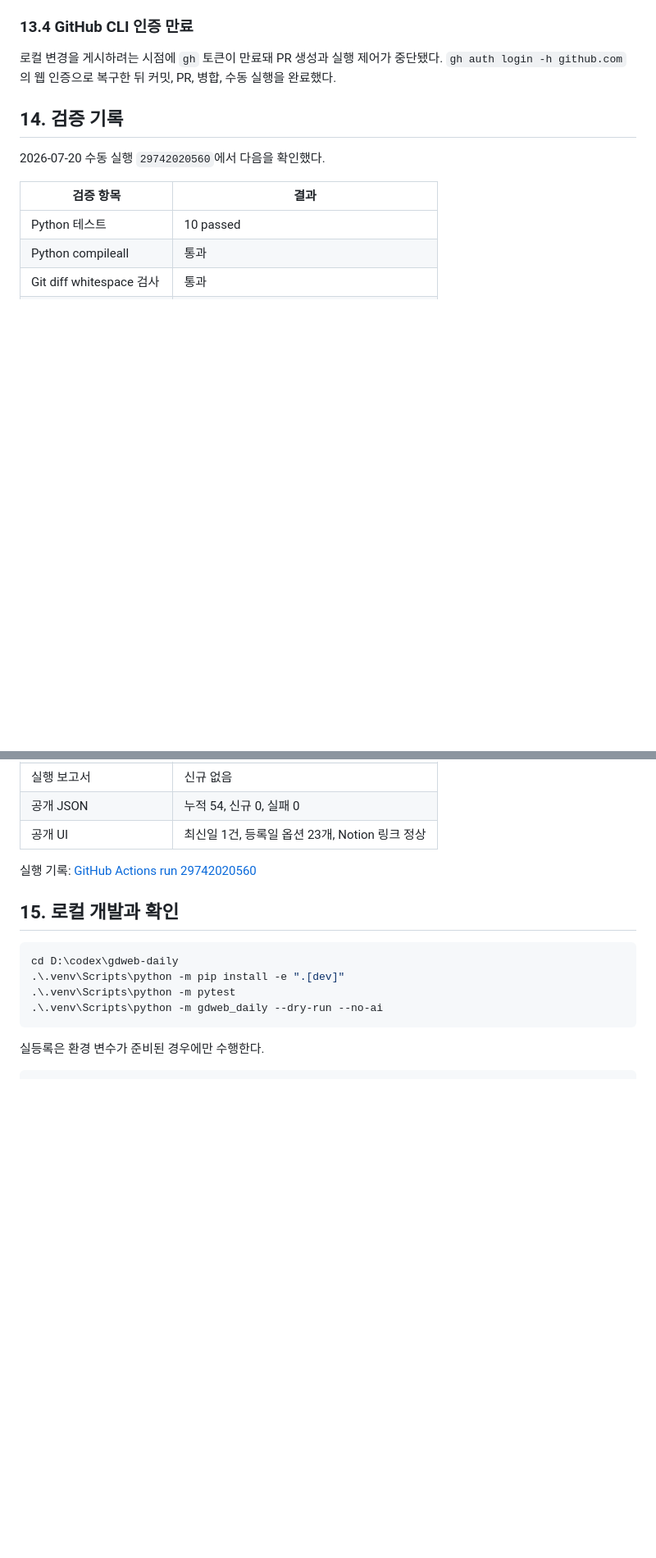
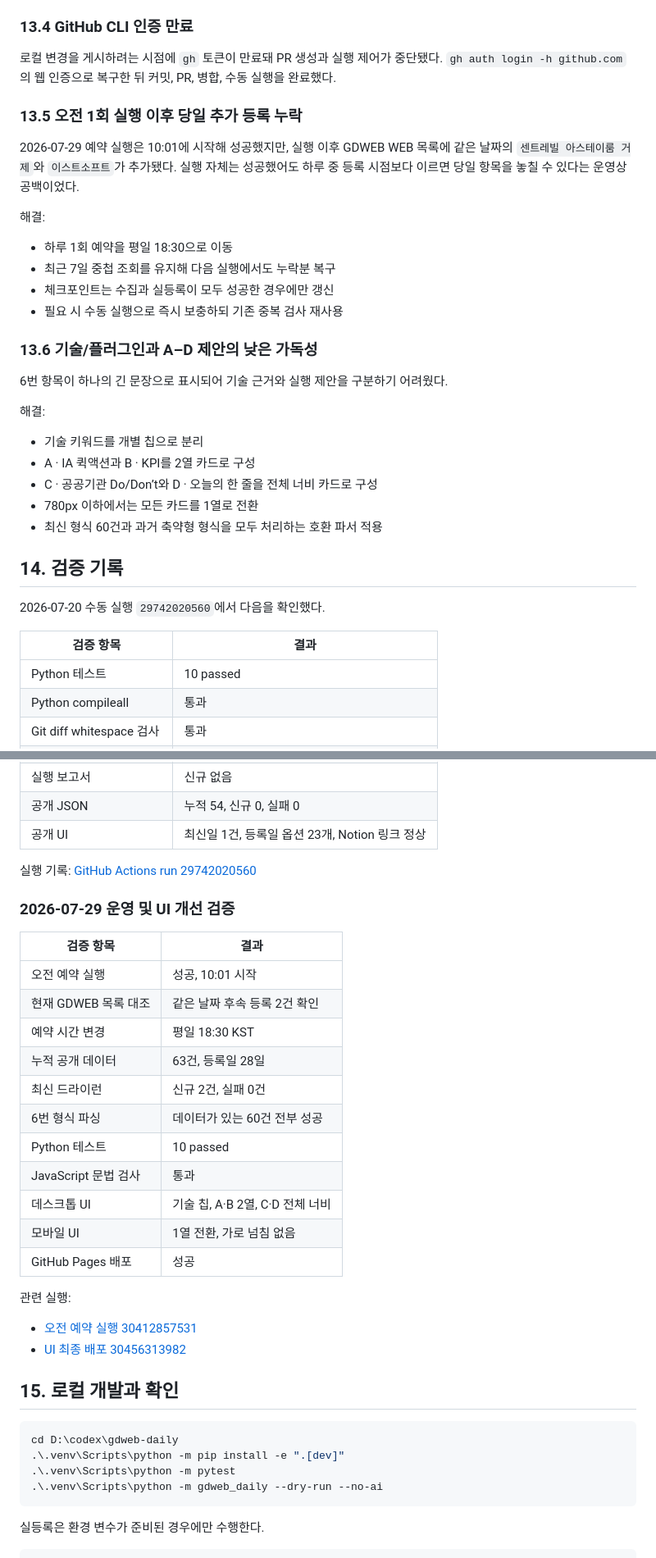
Before and after one commit to jkrakisis/web-ux, a Markdown page: TECHNICAL_JOURNEY.md, 2 parts joined by grey strips. Shown at 82% size. GitHub-like rendering; blank space fills up the shorter version.

```diff
--- a/TECHNICAL_JOURNEY.md
+++ b/TECHNICAL_JOURNEY.md
@@ -336,6 +350,29 @@ GitHub 이메일의 `collect`는 개별 수집 단계가 아니라 여러 단계
 
 로컬 변경을 게시하려는 시점에 `gh` 토큰이 만료돼 PR 생성과 실행 제어가 중단됐다. `gh auth login -h github.com`의 웹 인증으로 복구한 뒤 커밋, PR, 병합, 수동 실행을 완료했다.
 
+### 13.5 오전 1회 실행 이후 당일 추가 등록 누락
+
+2026-07-29 예약 실행은 10:01에 시작해 성공했지만, 실행 이후 GDWEB WEB 목록에 같은 날짜의 `센트레빌 아스테이룸 거제`와 `이스트소프트`가 추가됐다. 실행 자체는 성공했어도 하루 중 등록 시점보다 이르면 당일 항목을 놓칠 수 있다는 운영상 공백이었다.
+
+해결:
+
+- 하루 1회 예약을 평일 18:30으로 이동
+- 최근 7일 중첩 조회를 유지해 다음 실행에서도 누락분 복구
+- 체크포인트는 수집과 실등록이 모두 성공한 경우에만 갱신
+- 필요 시 수동 실행으로 즉시 보충하되 기존 중복 검사 재사용
+
+### 13.6 기술/플러그인과 A–D 제안의 낮은 가독성
+
+6번 항목이 하나의 긴 문장으로 표시되어 기술 근거와 실행 제안을 구분하기 어려웠다.
+
+해결:
+
+- 기술 키워드를 개별 칩으로 분리
+- A · IA 퀵액션과 B · KPI를 2열 카드로 구성
+- C · 공공기관 Do/Don’t와 D · 오늘의 한 줄을 전체 너비 카드로 구성
+- 780px 이하에서는 모든 카드를 1열로 전환
+- 최신 형식 60건과 과거 축약형 형식을 모두 처리하는 호환 파서 적용
+
 ## 14. 검증 기록
 
 2026-07-20 수동 실행 `29742020560`에서 다음을 확인했다.
@@ -353,6 +390,27 @@ GitHub 이메일의 `collect`는 개별 수집 단계가 아니라 여러 단계
 | 공개 UI | 최신일 1건, 등록일 옵션 23개, Notion 링크 정상 |
 
 실행 기록: [GitHub Actions run 29742020560](https://github.com/jkrakisis/web-ux/actions/runs/29742020560)
+
+### 2026-07-29 운영 및 UI 개선 검증
+
+| 검증 항목 | 결과 |
+| --- | --- |
+| 오전 예약 실행 | 성공, 10:01 시작 |
+| 현재 GDWEB 목록 대조 | 같은 날짜 후속 등록 2건 확인 |
+| 예약 시간 변경 | 평일 18:30 KST |
+| 누적 공개 데이터 | 63건, 등록일 28일 |
+| 최신 드라이런 | 신규 2건, 실패 0건 |
+| 6번 형식 파싱 | 데이터가 있는 60건 전부 성공 |
+| Python 테스트 | 10 passed |
+| JavaScript 문법 검사 | 통과 |
+| 데스크톱 UI | 기술 칩, A·B 2열, C·D 전체 너비 |
+| 모바일 UI | 1열 전환, 가로 넘침 없음 |
+| GitHub Pages 배포 | 성공 |
+
+관련 실행:
+
+- [오전 예약 실행 30412857531](https://github.com/jkrakisis/web-ux/actions/runs/30412857531)
+- [UI 최종 배포 30456313982](https://github.com/jkrakisis/web-ux/actions/runs/30456313982)
 
 ## 15. 로컬 개발과 확인
 
```
Also changed, not shown: other parts of TECHNICAL_JOURNEY.md (+18 -4 lines), CASE_STUDY.md (+7 -5 lines), README.md (+19 -2 lines).
